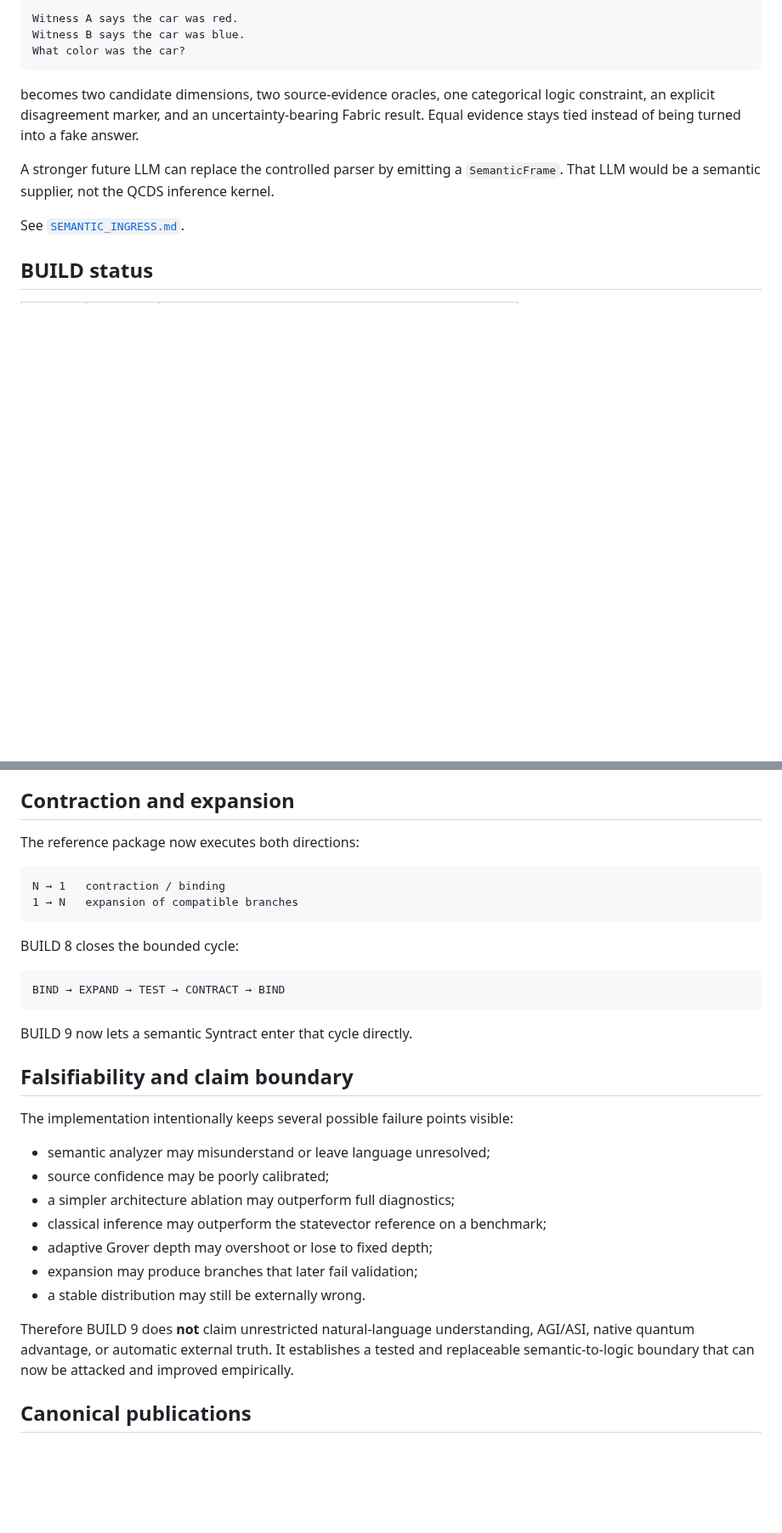
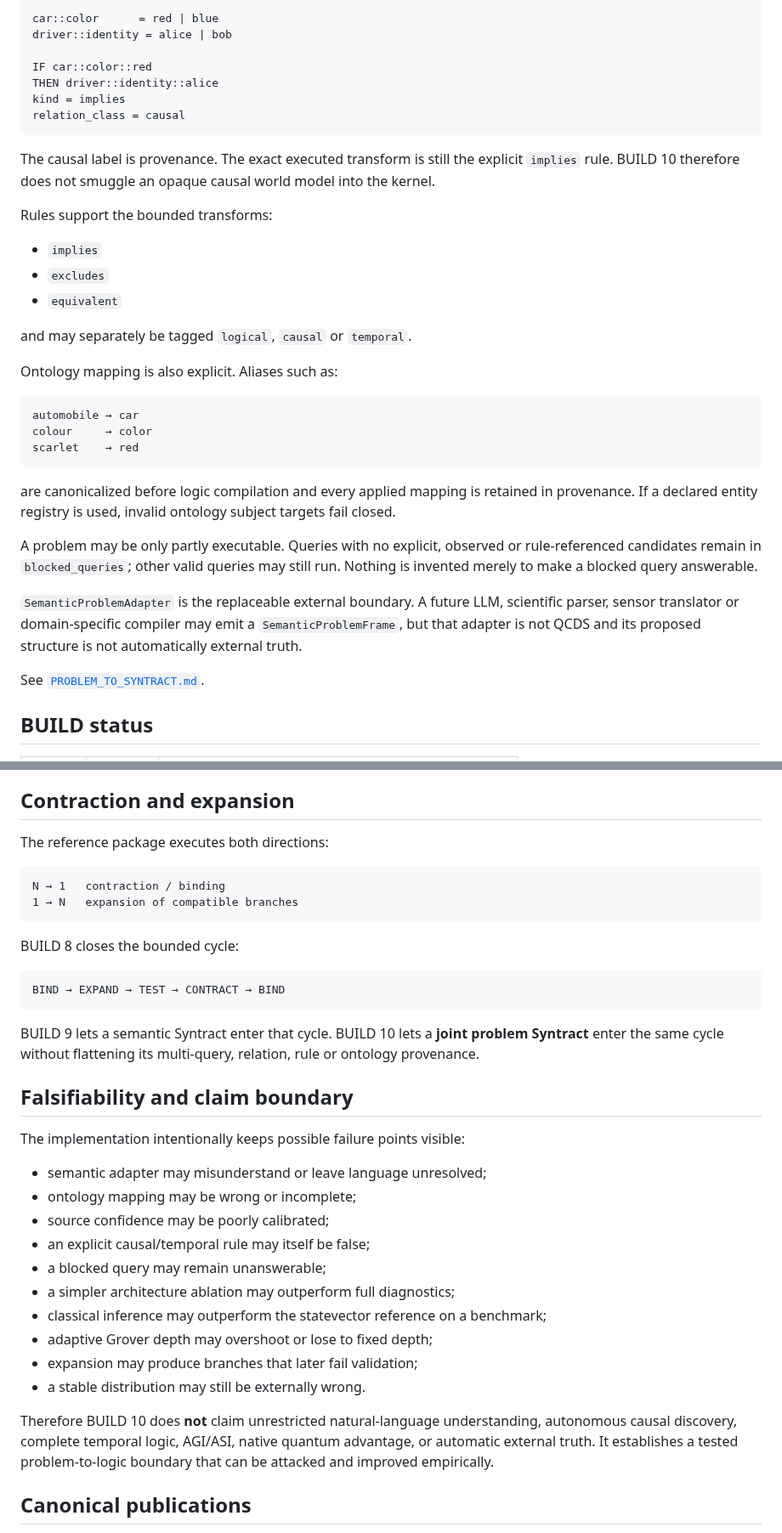
Before and after one commit to iampathat/thesyntractvision, a Markdown page: README.md, 2 parts joined by grey strips. Shown at 85% size. GitHub-like rendering; blank space fills up the shorter version.

Commit message:
BUILD 10: update repository overview and status

````diff
--- a/README.md
+++ b/README.md
@@ -89,20 +105,48 @@ Example:
 
 ```text
-Witness A says the car was red.
-Witness B says the car was blue.
-What color was the car?
+car::color      = red | blue
+driver::identity = alice | bob
+
+IF car::color::red
+THEN driver::identity::alice
+kind = implies
+relation_class = causal
 ```
 
-becomes two candidate dimensions, two source-evidence oracles, one categorical
-logic constraint, an explicit disagreement marker, and an uncertainty-bearing
-Fabric result. Equal evidence stays tied instead of being turned into a fake
-answer.
+The causal label is provenance. The exact executed transform is still the
+explicit `implies` rule. BUILD 10 therefore does not smuggle an opaque causal
+world model into the kernel.
 
-A stronger future LLM can replace the controlled parser by emitting a
-`SemanticFrame`. That LLM would be a semantic supplier, not the QCDS inference
-kernel.
+Rules support the bounded transforms:
 
-See [`SEMANTIC_INGRESS.md`](SEMANTIC_INGRESS.md).
+- `implies`
+- `excludes`
+- `equivalent`
+
+and may separately be tagged `logical`, `causal` or `temporal`.
+
+Ontology mapping is also explicit. Aliases such as:
+
+```text
+automobile → car
+colour     → color
+scarlet    → red
+```
+
+are canonicalized before logic compilation and every applied mapping is retained
+in provenance. If a declared entity registry is used, invalid ontology subject
+targets fail closed.
+
+A problem may be only partly executable. Queries with no explicit, observed or
+rule-referenced candidates remain in `blocked_queries`; other valid queries may
+still run. Nothing is invented merely to make a blocked query answerable.
+
+`SemanticProblemAdapter` is the replaceable external boundary. A future LLM,
+scientific parser, sensor translator or domain-specific compiler may emit a
+`SemanticProblemFrame`, but that adapter is not QCDS and its proposed structure
+is not automatically external truth.
+
+See [`PROBLEM_TO_SYNTRACT.md`](PROBLEM_TO_SYNTRACT.md).
 
 ## BUILD status
 
@@ -188,7 +237,7 @@ The four phases remain:
 
 ## Contraction and expansion
 
-The reference package now executes both directions:
+The reference package executes both directions:
 
 ```text
 N → 1   contraction / binding
@@ -201,24 +250,29 @@ BUILD 8 closes the bounded cycle:
 BIND → EXPAND → TEST → CONTRACT → BIND
 ```
 
-BUILD 9 now lets a semantic Syntract enter that cycle directly.
+BUILD 9 lets a semantic Syntract enter that cycle. BUILD 10 lets a **joint
+problem Syntract** enter the same cycle without flattening its multi-query,
+relation, rule or ontology provenance.
 
 ## Falsifiability and claim boundary
 
-The implementation intentionally keeps several possible failure points visible:
+The implementation intentionally keeps possible failure points visible:
 
-- semantic analyzer may misunderstand or leave language unresolved;
+- semantic adapter may misunderstand or leave language unresolved;
+- ontology mapping may be wrong or incomplete;
 - source confidence may be poorly calibrated;
+- an explicit causal/temporal rule may itself be false;
+- a blocked query may remain unanswerable;
 - a simpler architecture ablation may outperform full diagnostics;
 - classical inference may outperform the statevector reference on a benchmark;
 - adaptive Grover depth may overshoot or lose to fixed depth;
 - expansion may produce branches that later fail validation;
 - a stable distribution may still be externally wrong.
 
-Therefore BUILD 9 does **not** claim unrestricted natural-language understanding,
-AGI/ASI, native quantum advantage, or automatic external truth. It establishes a
-tested and replaceable semantic-to-logic boundary that can now be attacked and
-improved empirically.
+Therefore BUILD 10 does **not** claim unrestricted natural-language
+understanding, autonomous causal discovery, complete temporal logic, AGI/ASI,
+native quantum advantage, or automatic external truth. It establishes a tested
+problem-to-logic boundary that can be attacked and improved empirically.
 
 ## Canonical publications
 
````
Also changed, not shown: other parts of README.md (+73 -52 lines).
